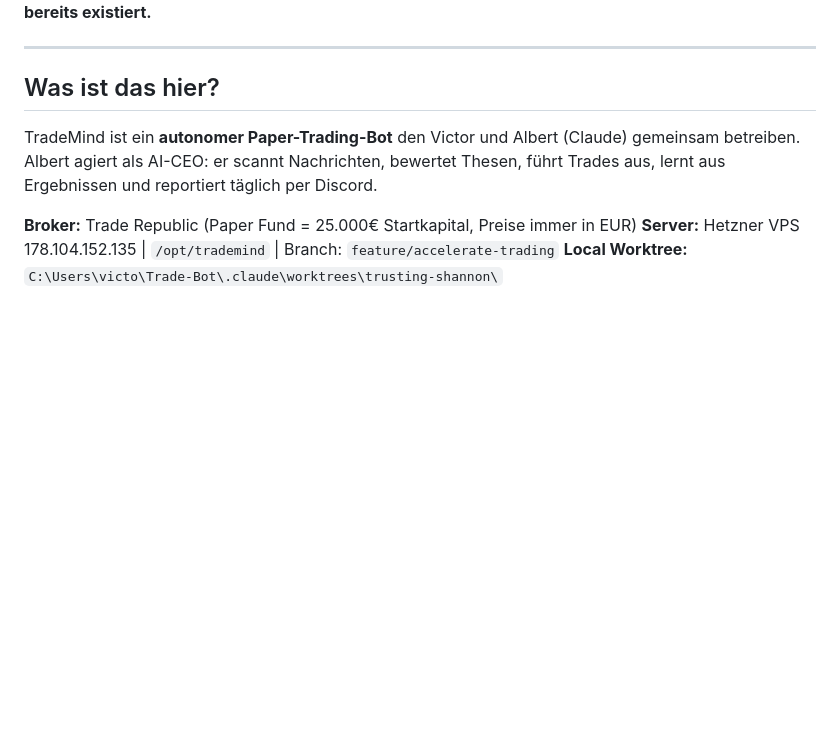
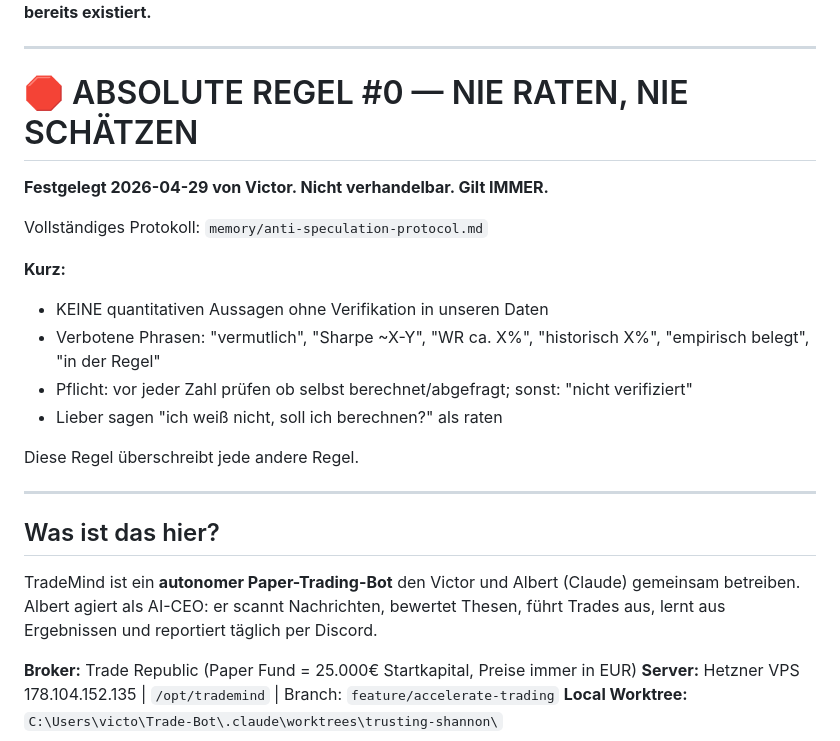
Before and after one commit to Vic3d/Trade-Bot, a Markdown page: .claude/CLAUDE.md, the part around one of its changes. Rendered like a GitHub page; blank space fills up the shorter version.

```diff
--- a/.claude/CLAUDE.md
+++ b/.claude/CLAUDE.md
@@ -3,4 +3,20 @@
 **WICHTIG: Diese Datei als erstes lesen. Nicht neu bauen was bereits existiert.**
+
+---
+
+# 🛑 ABSOLUTE REGEL #0 — NIE RATEN, NIE SCHÄTZEN
+**Festgelegt 2026-04-29 von Victor. Nicht verhandelbar. Gilt IMMER.**
+
+Vollständiges Protokoll: `memory/anti-speculation-protocol.md`
+
+**Kurz:**
+- KEINE quantitativen Aussagen ohne Verifikation in unseren Daten
+- Verbotene Phrasen: "vermutlich", "Sharpe ~X-Y", "WR ca. X%", "historisch X%",
+  "empirisch belegt", "in der Regel"
+- Pflicht: vor jeder Zahl prüfen ob selbst berechnet/abgefragt; sonst: "nicht verifiziert"
+- Lieber sagen "ich weiß nicht, soll ich berechnen?" als raten
+
+Diese Regel überschreibt jede andere Regel.
 
 ---
 
```
Also changed, not shown: other parts of .claude/CLAUDE.md (+1 -1 lines), CLAUDE.md (+60 -1 lines), memory/anti-speculation-protocol.md (added, +192 -0 lines).
